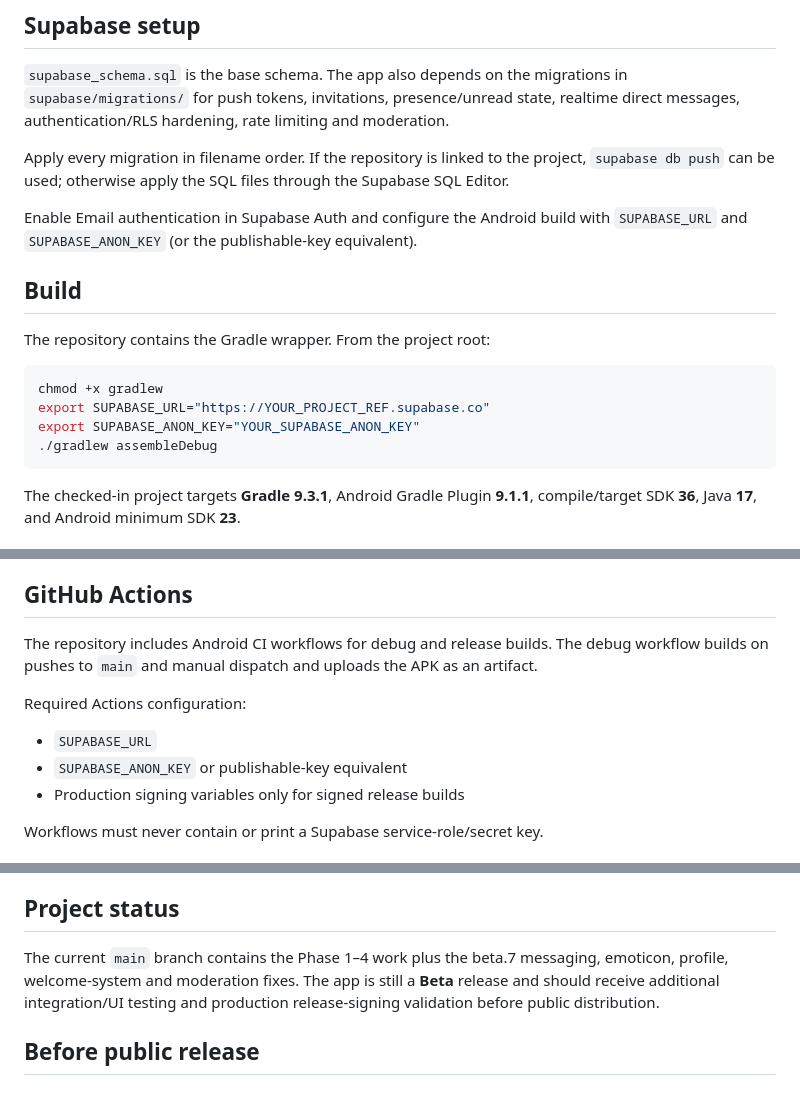
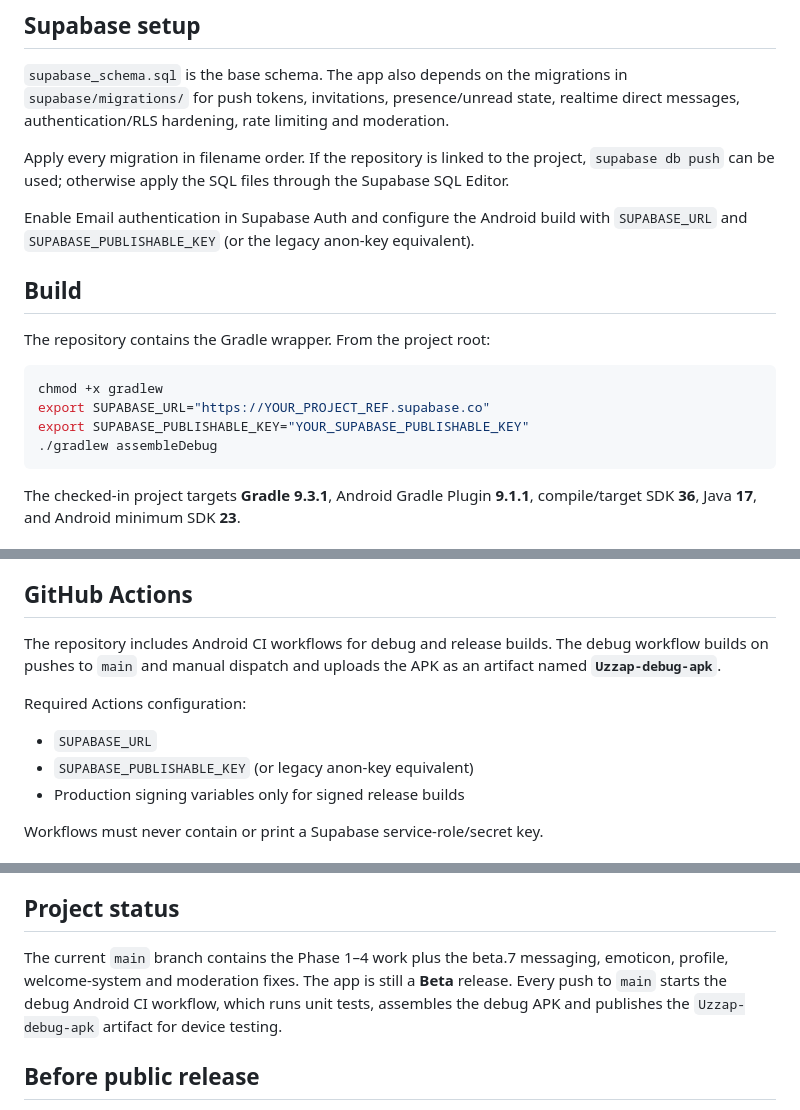
Before and after one commit to cyanideph/UzzapAndroid, a Markdown page: README.md, 3 parts joined by grey strips. Rendered like a GitHub page.

Commit message:
docs: clarify beta.7 APK build and publish workflow

````diff
--- a/README.md
+++ b/README.md
@@ -95,7 +95,7 @@ The publishable/anon key is not a privilege boundary; PostgreSQL RLS and authent
 
 Apply every migration in filename order. If the repository is linked to the project, `supabase db push` can be used; otherwise apply the SQL files through the Supabase SQL Editor.
 
-Enable Email authentication in Supabase Auth and configure the Android build with `SUPABASE_URL` and `SUPABASE_ANON_KEY` (or the publishable-key equivalent).
+Enable Email authentication in Supabase Auth and configure the Android build with `SUPABASE_URL` and `SUPABASE_PUBLISHABLE_KEY` (or the legacy anon-key equivalent).
 
 ## Build
 
@@ -104,7 +104,7 @@ The repository contains the Gradle wrapper. From the project root:
 ```bash
 chmod +x gradlew
 export SUPABASE_URL="https://YOUR_PROJECT_REF.supabase.co"
-export SUPABASE_ANON_KEY="YOUR_SUPABASE_ANON_KEY"
+export SUPABASE_PUBLISHABLE_KEY="YOUR_SUPABASE_PUBLISHABLE_KEY"
 ./gradlew assembleDebug
 ```
 
@@ -121,12 +121,12 @@ The checked-in project targets **Gradle 9.3.1**, Android Gradle Plugin **9.1.1**
 
 ## GitHub Actions
 
-The repository includes Android CI workflows for debug and release builds. The debug workflow builds on pushes to `main` and manual dispatch and uploads the APK as an artifact.
+The repository includes Android CI workflows for debug and release builds. The debug workflow builds on pushes to `main` and manual dispatch and uploads the APK as an artifact named **`Uzzap-debug-apk`**.
 
 Required Actions configuration:
 
 - `SUPABASE_URL`
-- `SUPABASE_ANON_KEY` or publishable-key equivalent
+- `SUPABASE_PUBLISHABLE_KEY` (or legacy anon-key equivalent)
 - Production signing variables only for signed release builds
 
 Workflows must never contain or print a Supabase service-role/secret key.
@@ -181,7 +181,7 @@ The **About Uzzap** screen reports the live application version/build and docume
 
 ## Project status
 
-The current `main` branch contains the Phase 1–4 work plus the beta.7 messaging, emoticon, profile, welcome-system and moderation fixes. The app is still a **Beta** release and should receive additional integration/UI testing and production release-signing validation before public distribution.
+The current `main` branch contains the Phase 1–4 work plus the beta.7 messaging, emoticon, profile, welcome-system and moderation fixes. The app is still a **Beta** release. Every push to `main` starts the debug Android CI workflow, which runs unit tests, assembles the debug APK and publishes the `Uzzap-debug-apk` artifact for device testing.
 
 ## Before public release
 
````
